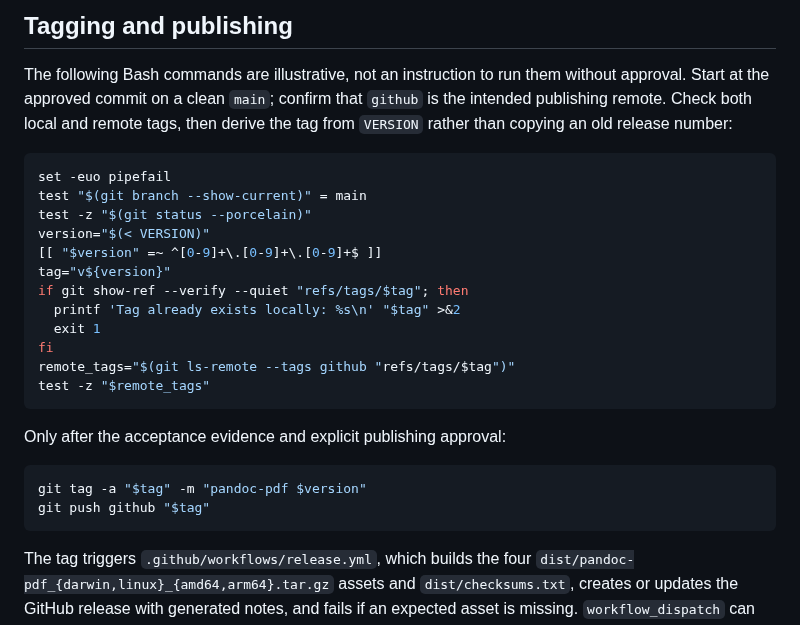
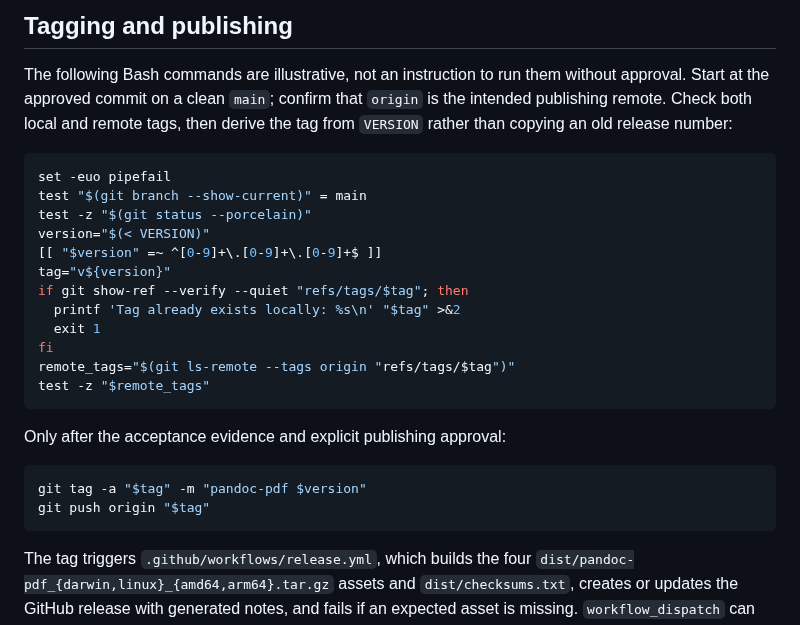
Before and after one commit to pablobernardo/pandoc-toolkit, a Markdown page: docs/releasing.md, the part around the change. Drawn GitHub-style.

Commit message:
docs(releasing): name the remote the repository actually has
The guide still told a maintainer to publish to a remote called `github`. The
clone has one remote and it is `origin`, so the copy-pasteable commands in the
release procedure pointed at nothing. Same instructions, correct name.

````diff
--- a/docs/releasing.md
+++ b/docs/releasing.md
@@ -59,7 +59,7 @@ perform for the release, not claims that a future candidate has passed:
 
 The following Bash commands are illustrative, not an instruction to run them
 without approval. Start at the approved commit on a clean `main`; confirm that
-`github` is the intended publishing remote. Check both local and remote tags,
+`origin` is the intended publishing remote. Check both local and remote tags,
 then derive the tag from `VERSION` rather than copying an old release number:
 
 ```bash
@@ -73,7 +73,7 @@ if git show-ref --verify --quiet "refs/tags/$tag"; then
   printf 'Tag already exists locally: %s\n' "$tag" >&2
   exit 1
 fi
-remote_tags="$(git ls-remote --tags github "refs/tags/$tag")"
+remote_tags="$(git ls-remote --tags origin "refs/tags/$tag")"
 test -z "$remote_tags"
 ```
 
@@ -81,7 +81,7 @@ Only after the acceptance evidence and explicit publishing approval:
 
 ```bash
 git tag -a "$tag" -m "pandoc-pdf $version"
-git push github "$tag"
+git push origin "$tag"
 ```
 
 The tag triggers `.github/workflows/release.yml`, which builds the four
````
